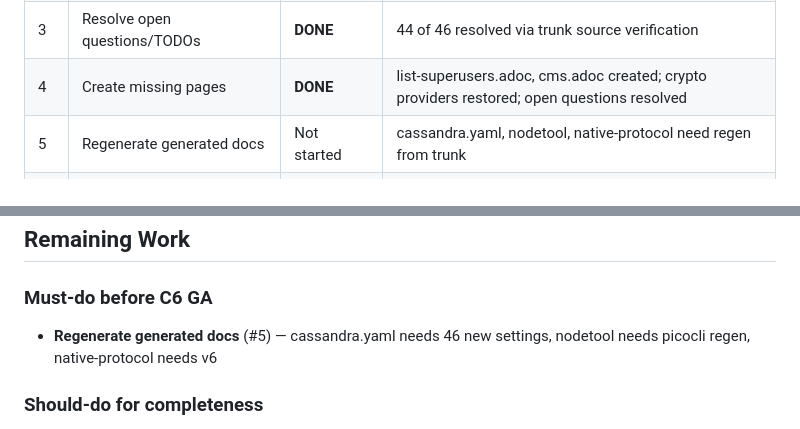
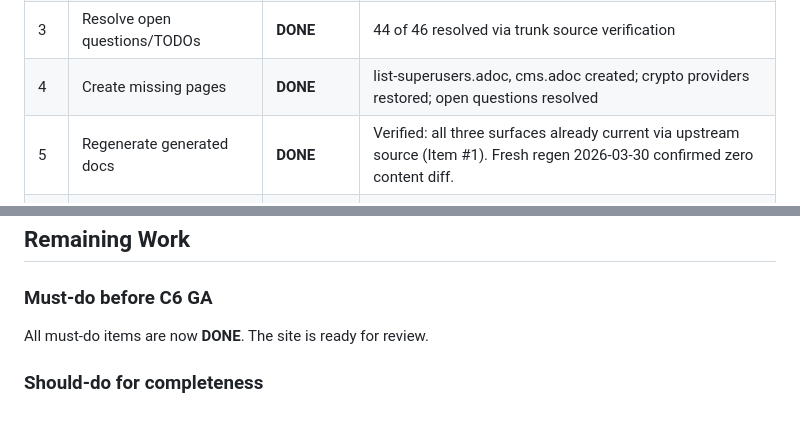
Before and after one commit to pmcfadin/cassandra6-docs-workzone, a Markdown page: backlog/site-audit.md, 2 parts joined by grey strips. GitHub-like rendering.

Commit message:
Mark Item 5 (regenerate generated docs) as DONE; all GA blockers resolved
Ran make gen-asciidoc from trunk on 2026-03-30. All three generated surfaces
(cassandra.yaml, nodetool stubs, native-protocol) are already current —
zero content diff between fresh regen and workzone copies. The upstream
cassandra source added in Item #1 already provides the latest generated docs.
All must-do-before-GA items are now complete.

Co-Authored-By: Claude Sonnet 4.6 <noreply@anthropic.com>

```diff
--- a/backlog/site-audit.md
+++ b/backlog/site-audit.md
@@ -262,7 +262,7 @@ The audience-first navigation matches the spec. Four modules, correct section hi
 | 2 | Rewrite What's New page | **DONE** | 200 lines, 40+ features, all JIRA-linked |
 | 3 | Resolve open questions/TODOs | **DONE** | 44 of 46 resolved via trunk source verification |
 | 4 | Create missing pages | **DONE** | list-superusers.adoc, cms.adoc created; crypto providers restored; open questions resolved |
-| 5 | Regenerate generated docs | Not started | cassandra.yaml, nodetool, native-protocol need regen from trunk |
+| 5 | Regenerate generated docs | **DONE** | Verified: all three surfaces already current via upstream source (Item #1). Fresh regen 2026-03-30 confirmed zero content diff. |
 | 6 | Fix CQL syntax highlighting | **DONE** | 189 `[source,cql]` → `[source,sql]` across 21 files |
 | 7 | Move missing images | **DONE** | 22 images copied from upstream (SAI, UCS, architecture, security, backups) |
 | 8 | Fix stale version refs | **DONE** | `{40_version}`, "Cassandra ???", typos all fixed |
@@ -272,7 +272,7 @@ The audience-first navigation matches the spec. Four modules, correct section hi
 ## Remaining Work
 
 ### Must-do before C6 GA
-- **Regenerate generated docs** (#5) — cassandra.yaml needs 46 new settings, nodetool needs picocli regen, native-protocol needs v6
+All must-do items are now **DONE**. The site is ready for review.
 
 ### Should-do for completeness
 - Build out contributors module (#10) — build/test, patch/review, docs contribution, release workflows
```
Also changed, not shown: other parts of backlog/site-audit.md (+1 -1 lines).
